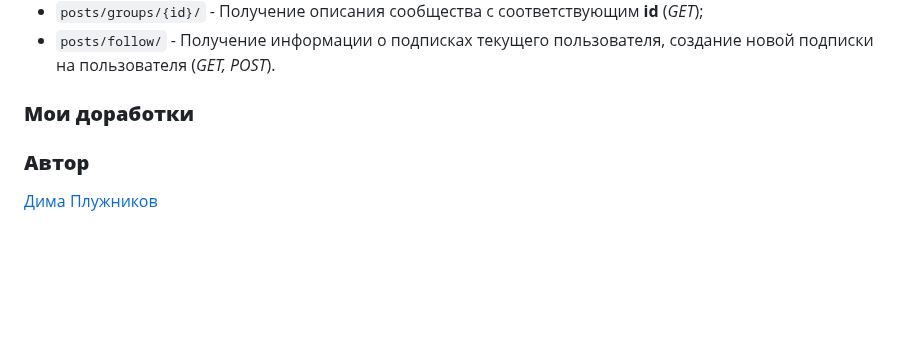
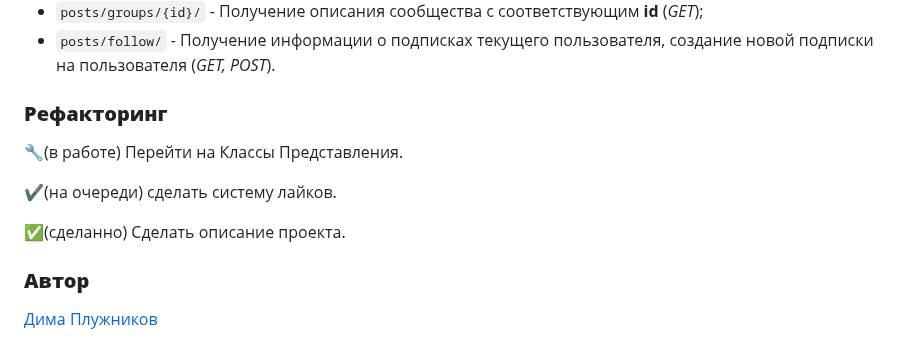
Before and after one commit to Not-user-1984/writers-website, a Markdown page: README.md, the part around the change. Drawn GitHub-style; folded sections open; blank space fills up the shorter version.

````diff
--- a/README.md
+++ b/README.md
@@ -85,7 +85,12 @@ python manage.py runserver
 * ```posts/follow/``` - Получение информации о подписках текущего пользователя, создание новой подписки на пользователя (_GET, POST_).<br/>
 </details>
 
-### **Мои доработки**
+### **Рефакторинг**
+:wrench:(в работе)  Перейти на Классы Представления.
+
+:heavy_check_mark:(на очереди)  сделать систему лайков.
+
+:white_check_mark:(сделанно)  Сделать описание проекта.
 
 ### **Автор**
 [Дима Плужников](https://github.com/Banes31)
````
